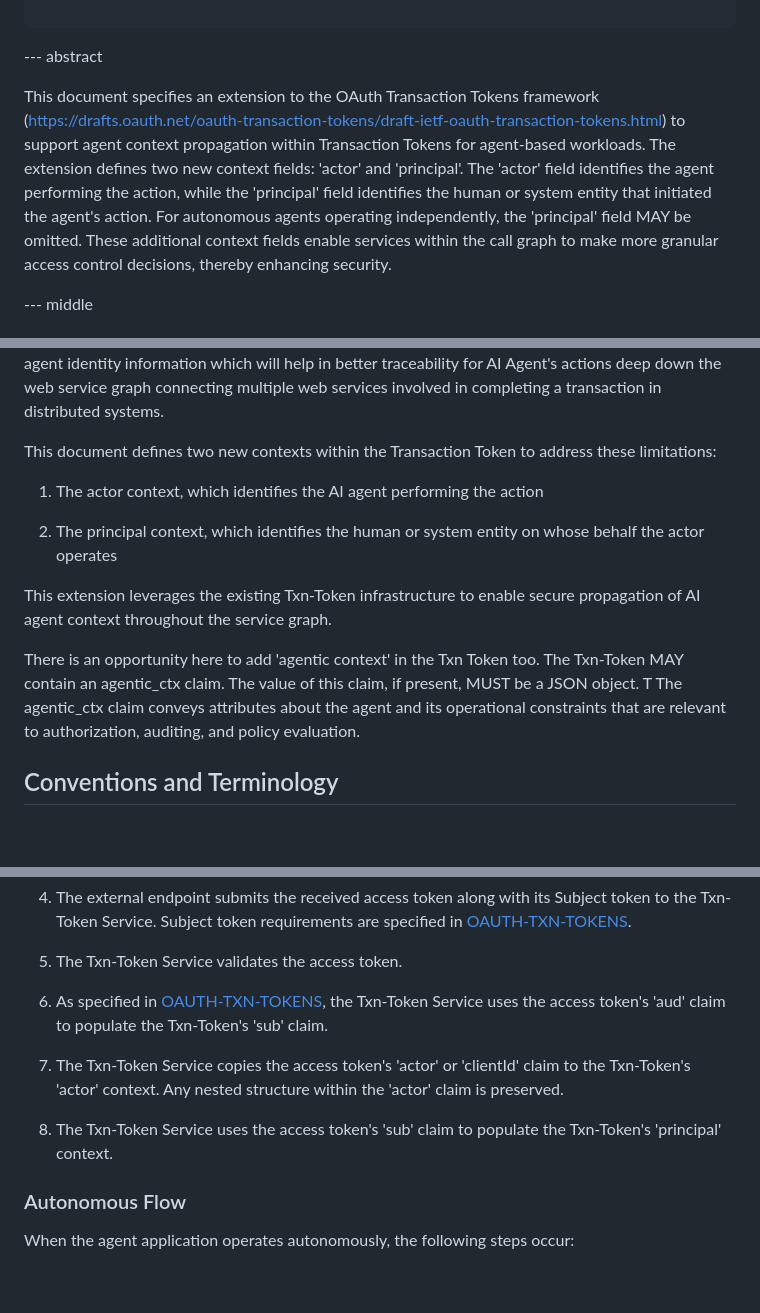
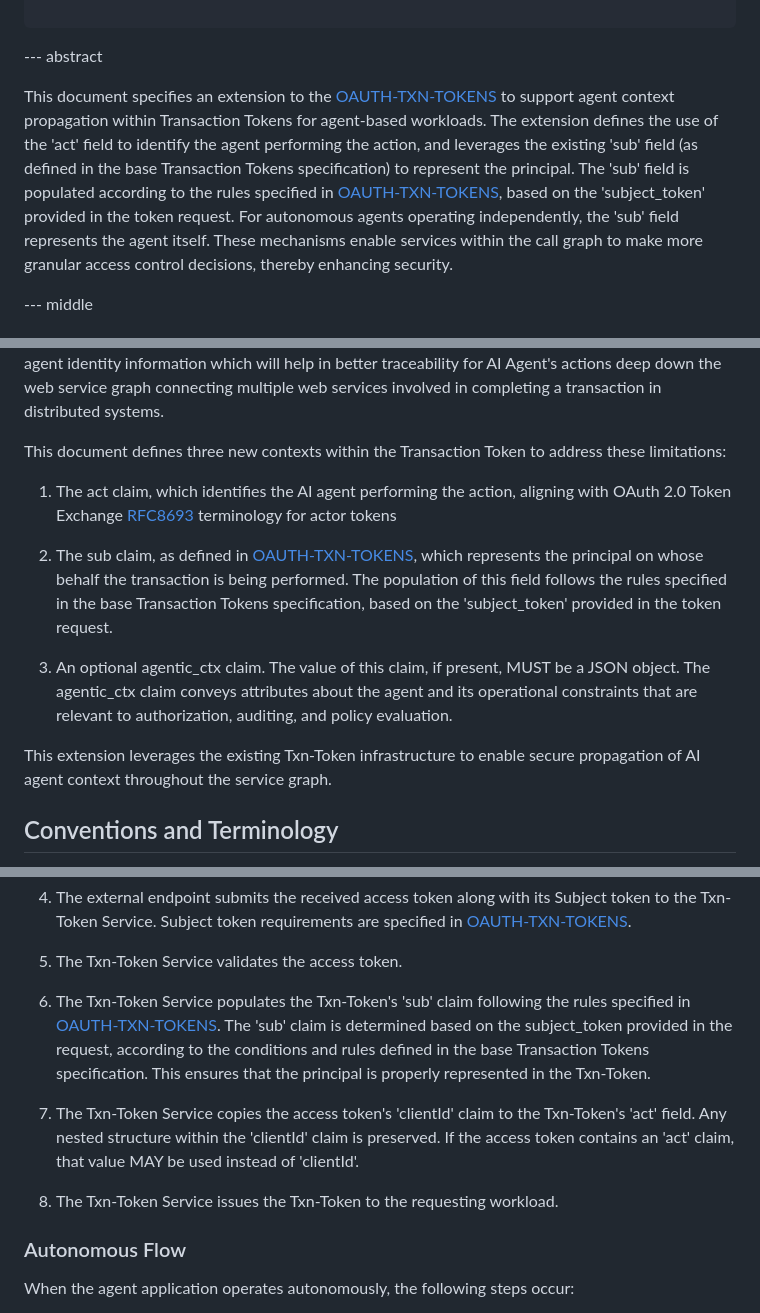
Before and after one commit to ashayraut/oauth-transactiontokens-for-agents, a Markdown page: draft-oauth-transaction-tokens-for-agents.md, 3 parts joined by grey strips. GitHub-like rendering; blank space fills up the shorter version.

Commit message:
Revise agent context fields in OAuth tokens
Update document version and refine context definitions for OAuth Transaction Tokens.

Updated till flow diagram. Need to change from flow diagram,

```diff
--- a/draft-oauth-transaction-tokens-for-agents.md
+++ b/draft-oauth-transaction-tokens-for-agents.md
@@ -36,17 +36,7 @@ informative:
 
 --- abstract
 
-This document specifies an extension to the OAuth Transaction Tokens
-framework (https://drafts.oauth.net/oauth-transaction-tokens/draft-ietf-oauth-transaction-tokens.html)
-to support agent context propagation within Transaction
-Tokens for agent-based workloads. The extension defines two new
-context fields: 'actor' and 'principal'. The 'actor' field identifies
-the agent performing the action, while the 'principal' field identifies
-the human or system entity that initiated the agent's action. For
-autonomous agents operating independently, the 'principal' field MAY
-be omitted. These additional context fields enable services within
-the call graph to make more granular access control decisions,
-thereby enhancing security.
+This document specifies an extension to the [OAUTH-TXN-TOKENS](https://drafts.oauth.net/oauth-transaction-tokens/draft-ietf-oauth-transaction-tokens.html) to support agent context propagation within Transaction Tokens for agent-based workloads. The extension defines the use of the 'act' field to identify the agent performing the action, and leverages the existing 'sub' field (as defined in the base Transaction Tokens specification) to represent the principal. The 'sub' field is populated according to the rules specified in [OAUTH-TXN-TOKENS](https://drafts.oauth.net/oauth-transaction-tokens/draft-ietf-oauth-transaction-tokens.html), based on the 'subject_token' provided in the token request. For autonomous agents operating independently, the 'sub' field represents the agent itself. These mechanisms enable services within the call graph to make more granular access control decisions, thereby enhancing security.
 
 --- middle
 
@@ -79,22 +69,18 @@ thereby enhancing security.
    deep down the web service graph connecting multiple web services
    involved in completing a transaction in distributed systems.
 
-   This document defines two new contexts within the Transaction Token
+   This document defines three new contexts within the Transaction Token
    to address these limitations:
 
-   1. The actor context, which identifies the AI agent performing
-      the action
+   1. The act claim, which identifies the AI agent performing the action, aligning with OAuth 2.0 Token Exchange [RFC8693](https://tools.ietf.org/html/rfc8693) terminology for actor tokens
 
-   2. The principal context, which identifies the human or system
-      entity on whose behalf the actor operates
+   2. The sub claim, as defined in [OAUTH-TXN-TOKENS](https://drafts.oauth.net/oauth-transaction-tokens/draft-ietf-oauth-transaction-tokens.html), which represents the principal on whose behalf the transaction is being performed. The population of this field follows the rules specified in the base Transaction Tokens specification, based on the 'subject_token' provided in the token request.
+
+   3. An optional agentic_ctx claim. The value of this claim, if present, MUST be a JSON object. The agentic_ctx claim conveys attributes about the agent and its operational constraints that are relevant to authorization, auditing, and policy evaluation.
 
    This extension leverages the existing Txn-Token infrastructure to
    enable secure propagation of AI agent context throughout the
    service graph.
-
-   There is an opportunity here to add 'agentic context' in the Txn Token too.
-   The Txn-Token MAY contain an agentic_ctx claim. The value of this claim, if present, MUST be a JSON object. T
-   The agentic_ctx claim conveys attributes about the agent and its operational constraints that are relevant to authorization, auditing, and policy evaluation.
 
 ## Conventions and Terminology
 
@@ -170,16 +156,11 @@ Txn-Token Service.
 
    5. The Txn-Token Service validates the access token.
 
-   6. As specified in [OAUTH-TXN-TOKENS](https://drafts.oauth.net/oauth-transaction-tokens/draft-ietf-oauth-transaction-tokens.html), the Txn-Token Service uses
-      the access token's 'aud' claim to populate the Txn-Token's
-      'sub' claim.
+   6. The Txn-Token Service populates the Txn-Token's 'sub' claim following the rules specified in [OAUTH-TXN-TOKENS](https://drafts.oauth.net/oauth-transaction-tokens/draft-ietf-oauth-transaction-tokens.html). The 'sub' claim is determined based on the subject_token provided in the request, according to the conditions and rules defined in the base Transaction Tokens specification. This ensures that the principal is properly represented in the Txn-Token.
 
-   7. The Txn-Token Service copies the access token's 'actor' or 'clientId' claim
-      to the Txn-Token's 'actor' context. Any nested structure within
-      the 'actor' claim is preserved.
+   7. The Txn-Token Service copies the access token's 'clientId' claim to the Txn-Token's 'act' field. Any nested structure within the 'clientId' claim is preserved. If the access token contains an 'act' claim, that value MAY be used instead of 'clientId'.
 
-   8. The Txn-Token Service uses the access token's 'sub' claim to
-      populate the Txn-Token's 'principal' context.
+   8. The Txn-Token Service issues the Txn-Token to the requesting workload.
 
 ### Autonomous Flow
 
```
Also changed, not shown: other parts of draft-oauth-transaction-tokens-for-agents.md (+5 -10 lines).
